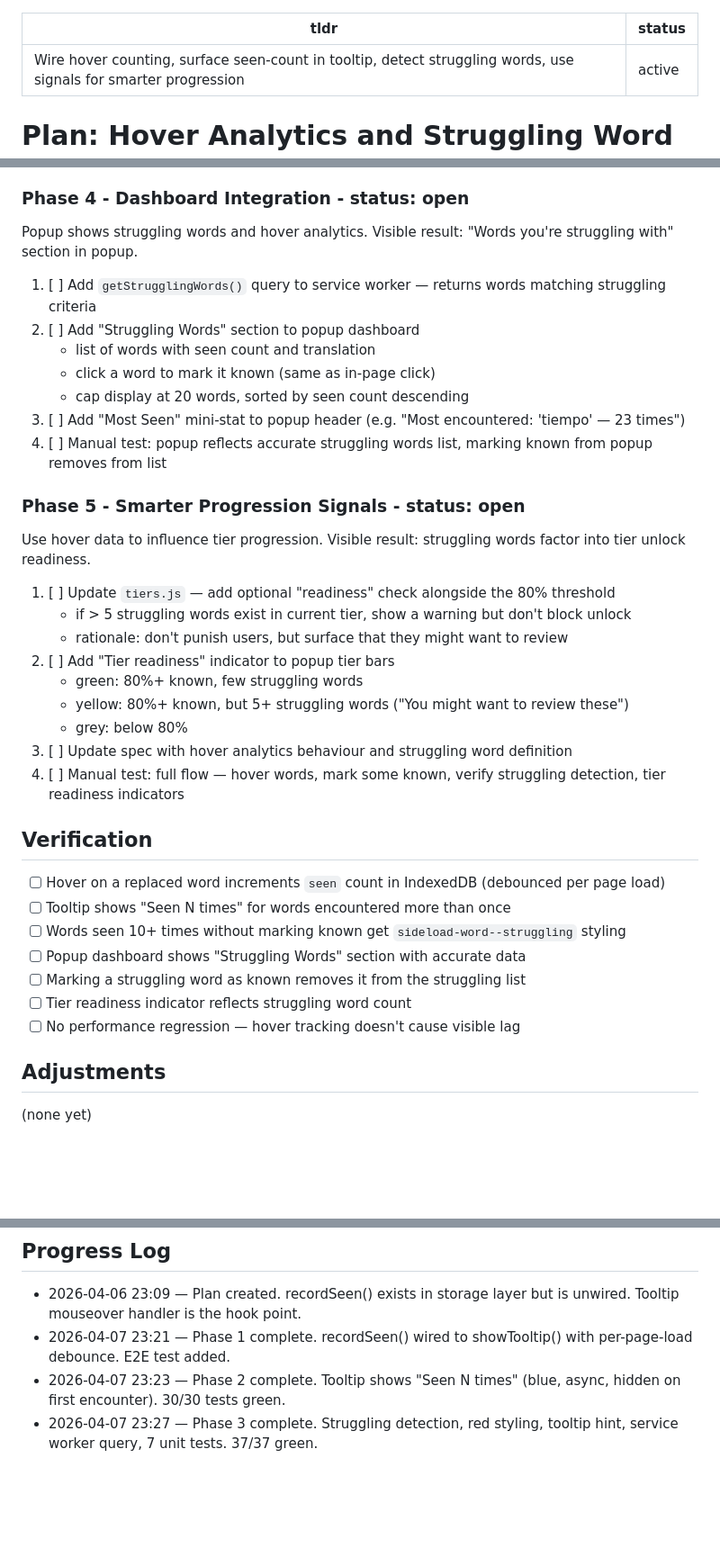
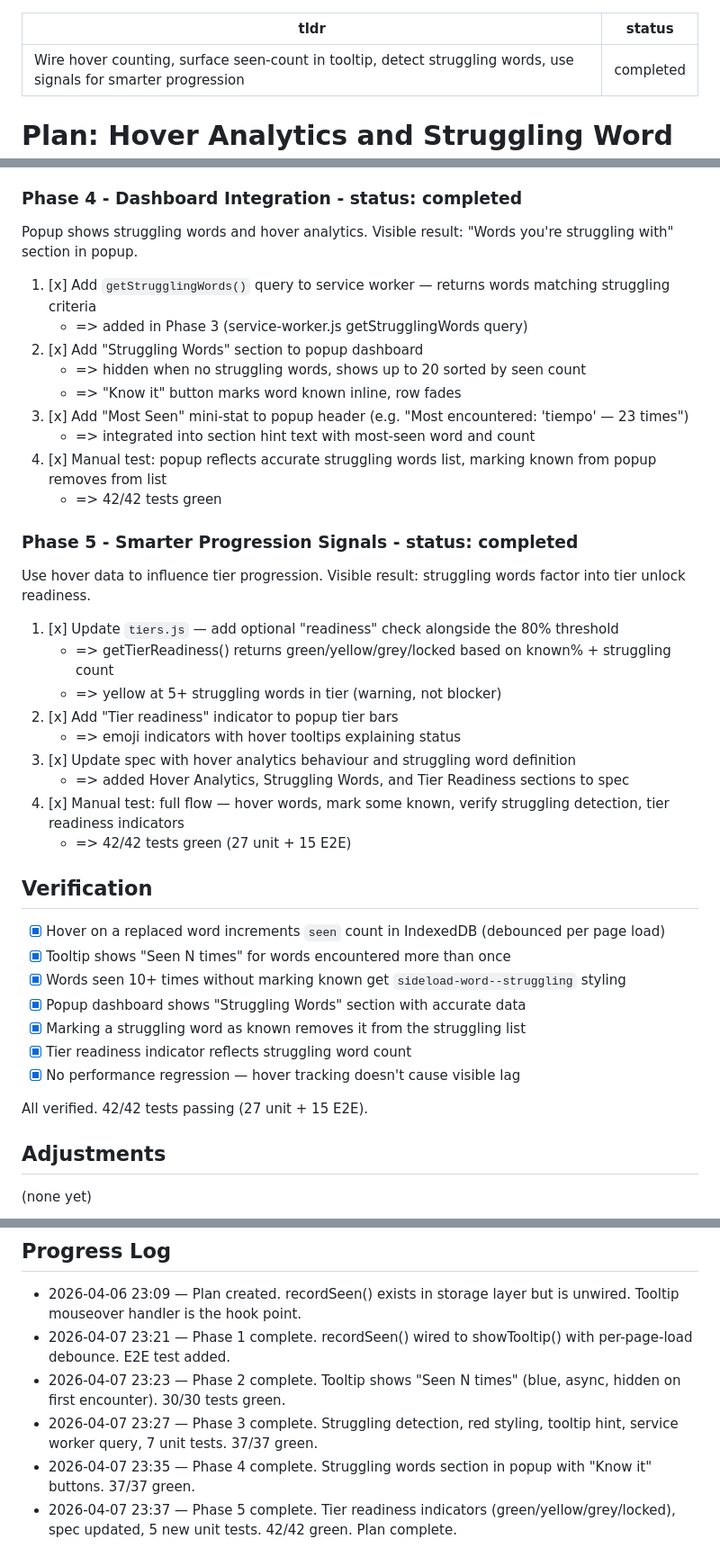
Before and after one commit to meowmeowco/sideloadspanish, a Markdown page: memory/plan - 2604062309 - hover analytics and struggling word detection.md, 3 parts joined by grey strips. Shown at 90% size. Rendered like a GitHub page; blank space fills up the shorter version.

Commit message:
chore: complete hover analytics plan — all 5 phases done, 42/42 tests green

```diff
--- a/memory/plan - 2604062309 - hover analytics and struggling word detection.md
+++ b/memory/plan - 2604062309 - hover analytics and struggling word detection.md
@@ -1,6 +1,6 @@
 ---
 tldr: Wire hover counting, surface seen-count in tooltip, detect struggling words, use signals for smarter progression
-status: active
+status: completed
 ---
 
 # Plan: Hover Analytics and Struggling Word Detection
@@ -54,41 +54,45 @@ Identify words the user keeps seeing but can't mark known. Visible result: strug
 4. [x] Manual test: hover a word 10+ times without clicking known → verify styling changes and tooltip updates
    - => 37/37 tests green (22 unit + 15 E2E)
 
-### Phase 4 - Dashboard Integration - status: open
+### Phase 4 - Dashboard Integration - status: completed
 
 Popup shows struggling words and hover analytics. Visible result: "Words you're struggling with" section in popup.
 
-1. [ ] Add `getStrugglingWords()` query to service worker — returns words matching struggling criteria
-2. [ ] Add "Struggling Words" section to popup dashboard
-   - list of words with seen count and translation
-   - click a word to mark it known (same as in-page click)
-   - cap display at 20 words, sorted by seen count descending
-3. [ ] Add "Most Seen" mini-stat to popup header (e.g. "Most encountered: 'tiempo' — 23 times")
-4. [ ] Manual test: popup reflects accurate struggling words list, marking known from popup removes from list
+1. [x] Add `getStrugglingWords()` query to service worker — returns words matching struggling criteria
+   - => added in Phase 3 (service-worker.js getStrugglingWords query)
+2. [x] Add "Struggling Words" section to popup dashboard
+   - => hidden when no struggling words, shows up to 20 sorted by seen count
+   - => "Know it" button marks word known inline, row fades
+3. [x] Add "Most Seen" mini-stat to popup header (e.g. "Most encountered: 'tiempo' — 23 times")
+   - => integrated into section hint text with most-seen word and count
+4. [x] Manual test: popup reflects accurate struggling words list, marking known from popup removes from list
+   - => 42/42 tests green
 
-### Phase 5 - Smarter Progression Signals - status: open
+### Phase 5 - Smarter Progression Signals - status: completed
 
 Use hover data to influence tier progression. Visible result: struggling words factor into tier unlock readiness.
 
-1. [ ] Update `tiers.js` — add optional "readiness" check alongside the 80% threshold
-   - if > 5 struggling words exist in current tier, show a warning but don't block unlock
-   - rationale: don't punish users, but surface that they might want to review
-2. [ ] Add "Tier readiness" indicator to popup tier bars
-   - green: 80%+ known, few struggling words
-   - yellow: 80%+ known, but 5+ struggling words ("You might want to review these")
-   - grey: below 80%
-3. [ ] Update spec with hover analytics behaviour and struggling word definition
-4. [ ] Manual test: full flow — hover words, mark some known, verify struggling detection, tier readiness indicators
+1. [x] Update `tiers.js` — add optional "readiness" check alongside the 80% threshold
+   - => getTierReadiness() returns green/yellow/grey/locked based on known% + struggling count
+   - => yellow at 5+ struggling words in tier (warning, not blocker)
+2. [x] Add "Tier readiness" indicator to popup tier bars
+   - => emoji indicators with hover tooltips explaining status
+3. [x] Update spec with hover analytics behaviour and struggling word definition
+   - => added Hover Analytics, Struggling Words, and Tier Readiness sections to spec
+4. [x] Manual test: full flow — hover words, mark some known, verify struggling detection, tier readiness indicators
+   - => 42/42 tests green (27 unit + 15 E2E)
 
 ## Verification
 
-- [ ] Hover on a replaced word increments `seen` count in IndexedDB (debounced per page load)
-- [ ] Tooltip shows "Seen N times" for words encountered more than once
-- [ ] Words seen 10+ times without marking known get `sideload-word--struggling` styling
-- [ ] Popup dashboard shows "Struggling Words" section with accurate data
-- [ ] Marking a struggling word as known removes it from the struggling list
-- [ ] Tier readiness indicator reflects struggling word count
-- [ ] No performance regression — hover tracking doesn't cause visible lag
+- [x] Hover on a replaced word increments `seen` count in IndexedDB (debounced per page load)
+- [x] Tooltip shows "Seen N times" for words encountered more than once
+- [x] Words seen 10+ times without marking known get `sideload-word--struggling` styling
+- [x] Popup dashboard shows "Struggling Words" section with accurate data
+- [x] Marking a struggling word as known removes it from the struggling list
+- [x] Tier readiness indicator reflects struggling word count
+- [x] No performance regression — hover tracking doesn't cause visible lag
+
+All verified. 42/42 tests passing (27 unit + 15 E2E).
 
 ## Adjustments
 
@@ -100,3 +104,5 @@ Use hover data to influence tier progression. Visible result: struggling words f
 - 2026-04-07 23:21 — Phase 1 complete. recordSeen() wired to showTooltip() with per-page-load debounce. E2E test added.
 - 2026-04-07 23:23 — Phase 2 complete. Tooltip shows "Seen N times" (blue, async, hidden on first encounter). 30/30 tests green.
 - 2026-04-07 23:27 — Phase 3 complete. Struggling detection, red styling, tooltip hint, service worker query, 7 unit tests. 37/37 green.
+- 2026-04-07 23:35 — Phase 4 complete. Struggling words section in popup with "Know it" buttons. 37/37 green.
+- 2026-04-07 23:37 — Phase 5 complete. Tier readiness indicators (green/yellow/grey/locked), spec updated, 5 new unit tests. 42/42 green. Plan complete.
```
